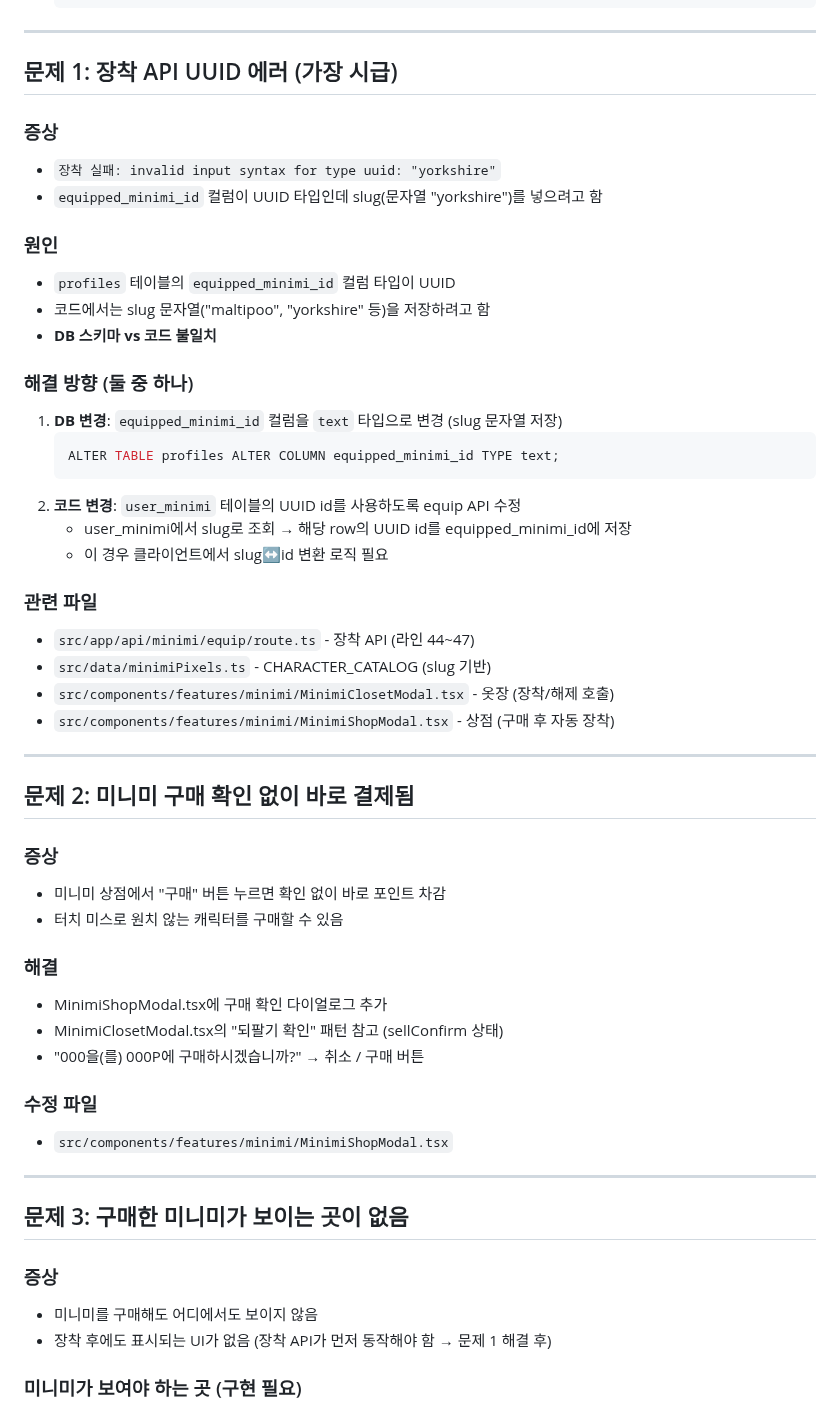
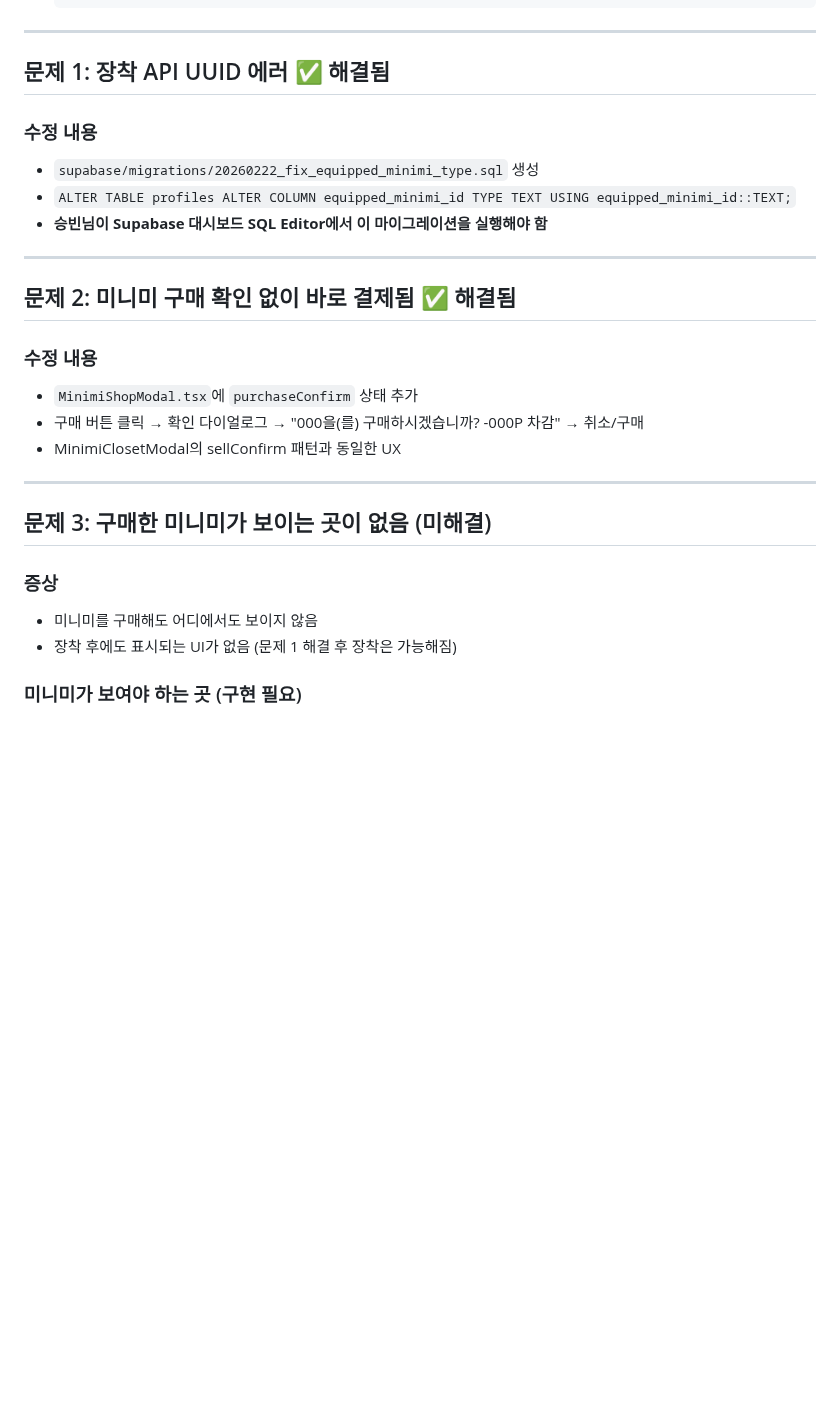
Before and after one commit to sharkwind1-pixel/memento1, a Markdown page: RELAY.md, the part around one of its changes. Drawn GitHub-style; blank space fills up the shorter version.

Commit message:
docs: RELAY.md 업데이트 - 문제 1/2/4 해결 완료 표시
Co-Authored-By: Claude Opus 4.6 <noreply@anthropic.com>

````diff
--- a/RELAY.md
+++ b/RELAY.md
@@ -30,55 +30,29 @@
 
 ---
 
-## 문제 1: 장착 API UUID 에러 (가장 시급)
+## 문제 1: 장착 API UUID 에러 ✅ 해결됨
 
-### 증상
-- `장착 실패: invalid input syntax for type uuid: "yorkshire"`
-- `equipped_minimi_id` 컬럼이 UUID 타입인데 slug(문자열 "yorkshire")를 넣으려고 함
-
-### 원인
-- `profiles` 테이블의 `equipped_minimi_id` 컬럼 타입이 UUID
-- 코드에서는 slug 문자열("maltipoo", "yorkshire" 등)을 저장하려고 함
-- **DB 스키마 vs 코드 불일치**
-
-### 해결 방향 (둘 중 하나)
-1. **DB 변경**: `equipped_minimi_id` 컬럼을 `text` 타입으로 변경 (slug 문자열 저장)
-   ```sql
-   ALTER TABLE profiles ALTER COLUMN equipped_minimi_id TYPE text;
-   ```
-2. **코드 변경**: `user_minimi` 테이블의 UUID id를 사용하도록 equip API 수정
-   - user_minimi에서 slug로 조회 → 해당 row의 UUID id를 equipped_minimi_id에 저장
-   - 이 경우 클라이언트에서 slug↔id 변환 로직 필요
-
-### 관련 파일
-- `src/app/api/minimi/equip/route.ts` - 장착 API (라인 44~47)
-- `src/data/minimiPixels.ts` - CHARACTER_CATALOG (slug 기반)
-- `src/components/features/minimi/MinimiClosetModal.tsx` - 옷장 (장착/해제 호출)
-- `src/components/features/minimi/MinimiShopModal.tsx` - 상점 (구매 후 자동 장착)
+### 수정 내용
+- `supabase/migrations/20260222_fix_equipped_minimi_type.sql` 생성
+- `ALTER TABLE profiles ALTER COLUMN equipped_minimi_id TYPE TEXT USING equipped_minimi_id::TEXT;`
+- **승빈님이 Supabase 대시보드 SQL Editor에서 이 마이그레이션을 실행해야 함**
 
 ---
 
-## 문제 2: 미니미 구매 확인 없이 바로 결제됨
+## 문제 2: 미니미 구매 확인 없이 바로 결제됨 ✅ 해결됨
 
-### 증상
-- 미니미 상점에서 "구매" 버튼 누르면 확인 없이 바로 포인트 차감
-- 터치 미스로 원치 않는 캐릭터를 구매할 수 있음
-
-### 해결
-- MinimiShopModal.tsx에 구매 확인 다이얼로그 추가
-- MinimiClosetModal.tsx의 "되팔기 확인" 패턴 참고 (sellConfirm 상태)
-- "000을(를) 000P에 구매하시겠습니까?" → 취소 / 구매 버튼
-
-### 수정 파일
-- `src/components/features/minimi/MinimiShopModal.tsx`
+### 수정 내용
+- `MinimiShopModal.tsx`에 `purchaseConfirm` 상태 추가
+- 구매 버튼 클릭 → 확인 다이얼로그 → "000을(를) 구매하시겠습니까? -000P 차감" → 취소/구매
+- MinimiClosetModal의 sellConfirm 패턴과 동일한 UX
 
 ---
 
-## 문제 3: 구매한 미니미가 보이는 곳이 없음
+## 문제 3: 구매한 미니미가 보이는 곳이 없음 (미해결)
 
 ### 증상
 - 미니미를 구매해도 어디에서도 보이지 않음
-- 장착 후에도 표시되는 UI가 없음 (장착 API가 먼저 동작해야 함 → 문제 1 해결 후)
+- 장착 후에도 표시되는 UI가 없음 (문제 1 해결 후 장착은 가능해짐)
 
 ### 미니미가 보여야 하는 곳 (구현 필요)
 1. **미니홈피 페이지** - 장착한 미니미 캐릭터가 미니홈피에 표시
````
Also changed, not shown: other parts of RELAY.md (+11 -22 lines).
